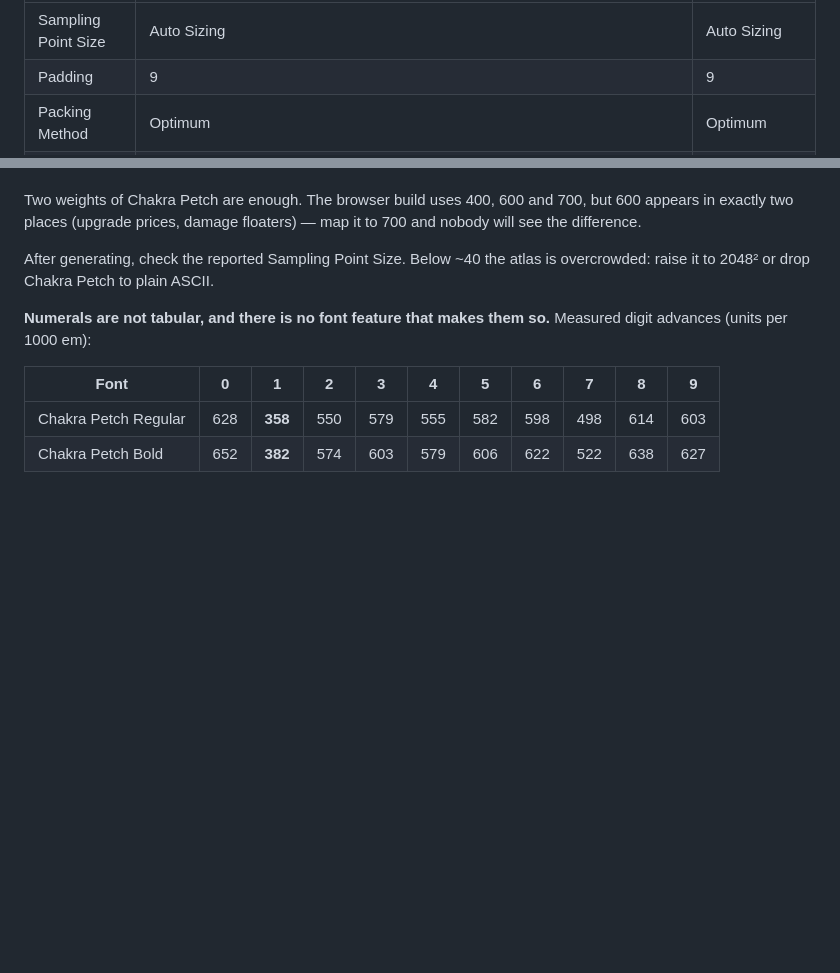
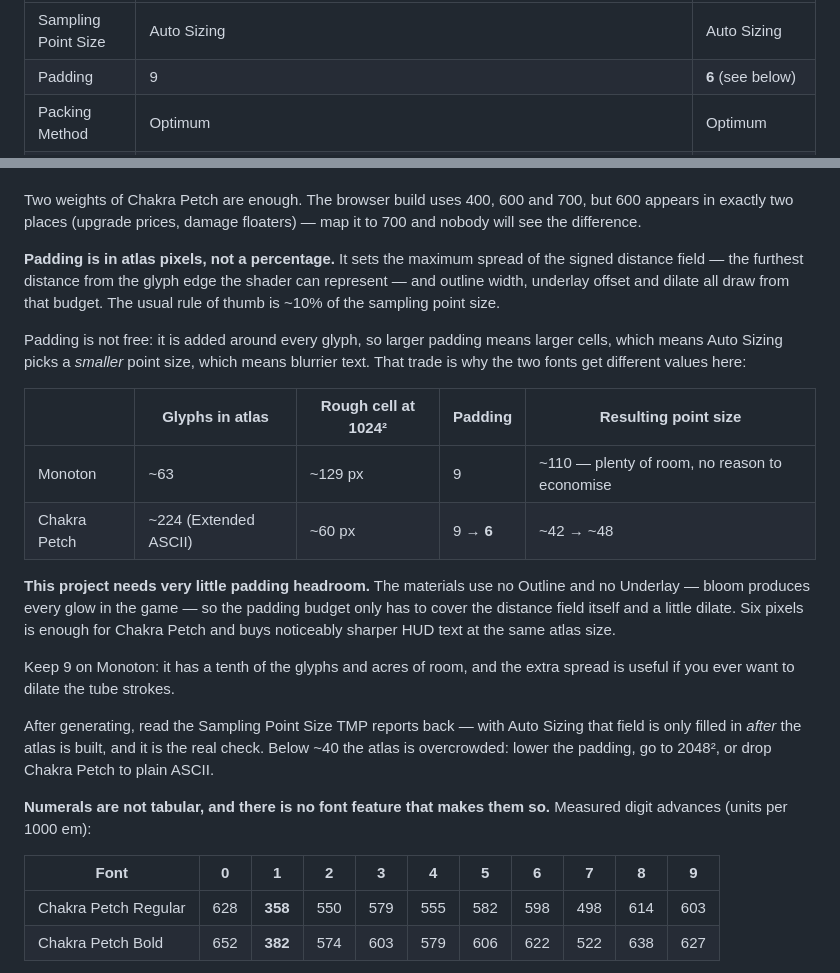
Before and after one commit to gamecraft-dev/PROTOS, a Markdown page: neon-cannon/UNITY_ART_ASSETS.md, 2 parts joined by grey strips. GitHub-like rendering; blank space fills up the shorter version.

Commit message:
Clarify the padding unit and lower it for Chakra Petch
The settings table gave padding as a bare 9 without saying 9 of what. It is
atlas pixels at the sampling point size, not a percentage, and it sets the
maximum spread of the distance field that outline, underlay and dilate all draw
from.

Padding is charged around every glyph, so a larger value means larger cells,
which makes Auto Sizing pick a smaller point size and blurrier text. Chakra
Petch at Extended ASCII is roughly 224 glyphs in a 1024 atlas, leaving about a
60px cell, where padding 9 lands the point size near 42 - close to the point
where the doc already warns the atlas is overcrowded. Since this project uses
no Outline and no Underlay on any material, bloom being the only source of glow
in the game, the padding budget only has to cover the distance field itself.
Six is enough and buys a sharper HUD at the same atlas size.

Monoton keeps 9: a tenth of the glyphs, a cell around 129px, and the extra
spread stays useful for dilating the tube strokes.

Also noted that with Auto Sizing the Sampling Point Size field is only filled
in after generation, so it is a post-hoc check rather than something to set.

Co-Authored-By: Claude Opus 5 <noreply@anthropic.com>
Claude-Session: https://claude.ai/code/session_01L5bzaLRkiLsJm8qGBNYkca

```diff
--- a/neon-cannon/UNITY_ART_ASSETS.md
+++ b/neon-cannon/UNITY_ART_ASSETS.md
@@ -62,7 +62,7 @@ font files:
 | Setting | Monoton | Chakra Petch (Regular **and** Bold) |
 |---|---|---|
 | Sampling Point Size | Auto Sizing | Auto Sizing |
-| Padding | 9 | 9 |
+| Padding | 9 | **6** (see below) |
 | Packing Method | Optimum | Optimum |
 | Atlas Resolution | 1024 × 1024 (512² also fits) | 1024 × 1024 |
 | **Character Set** | **Custom Characters:** `ABCDEFGHIJKLMNOPQRSTUVWXYZabcdefghijklmnopqrstuvwxyz0123456789` + space | **Extended ASCII** |
@@ -82,8 +82,32 @@ Two weights of Chakra Petch are enough. The browser build uses 400, 600 and 700,
 600 appears in exactly two places (upgrade prices, damage floaters) — map it to 700
 and nobody will see the difference.
 
-After generating, check the reported Sampling Point Size. Below ~40 the atlas is
-overcrowded: raise it to 2048² or drop Chakra Petch to plain ASCII.
+**Padding is in atlas pixels, not a percentage.** It sets the maximum spread of the
+signed distance field — the furthest distance from the glyph edge the shader can
+represent — and outline width, underlay offset and dilate all draw from that budget.
+The usual rule of thumb is ~10% of the sampling point size.
+
+Padding is not free: it is added around every glyph, so larger padding means larger
+cells, which means Auto Sizing picks a *smaller* point size, which means blurrier
+text. That trade is why the two fonts get different values here:
+
+| | Glyphs in atlas | Rough cell at 1024² | Padding | Resulting point size |
+|---|---|---|---|---|
+| Monoton | ~63 | ~129 px | 9 | ~110 — plenty of room, no reason to economise |
+| Chakra Petch | ~224 (Extended ASCII) | ~60 px | 9 → **6** | ~42 → ~48 |
+
+**This project needs very little padding headroom.** The materials use no Outline and
+no Underlay — bloom produces every glow in the game — so the padding budget only has
+to cover the distance field itself and a little dilate. Six pixels is enough for
+Chakra Petch and buys noticeably sharper HUD text at the same atlas size.
+
+Keep 9 on Monoton: it has a tenth of the glyphs and acres of room, and the extra
+spread is useful if you ever want to dilate the tube strokes.
+
+After generating, read the Sampling Point Size TMP reports back — with Auto Sizing that
+field is only filled in *after* the atlas is built, and it is the real check. Below
+~40 the atlas is overcrowded: lower the padding, go to 2048², or drop Chakra Petch to
+plain ASCII.
 
 **Numerals are not tabular, and there is no font feature that makes them so.**
 Measured digit advances (units per 1000 em):
```
